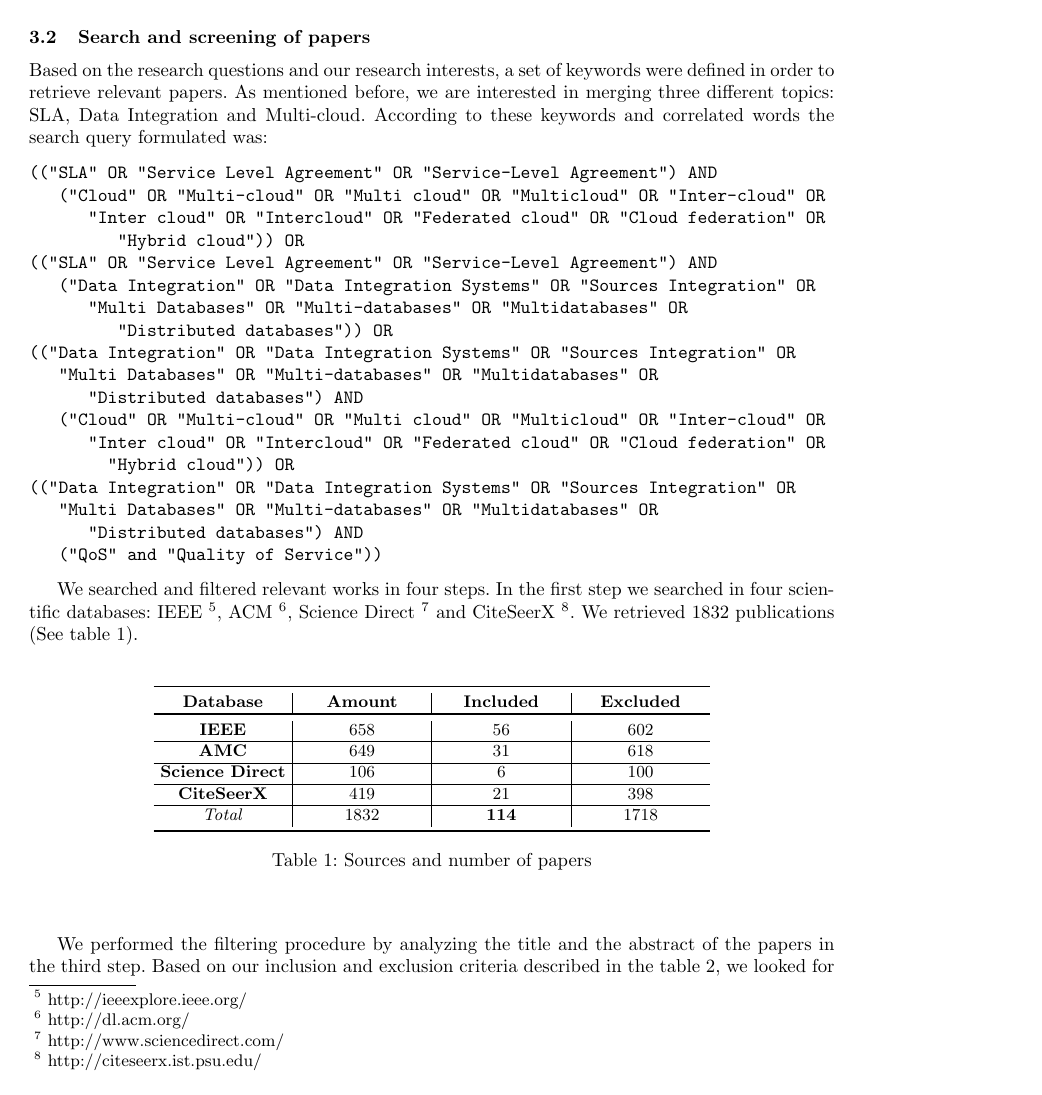
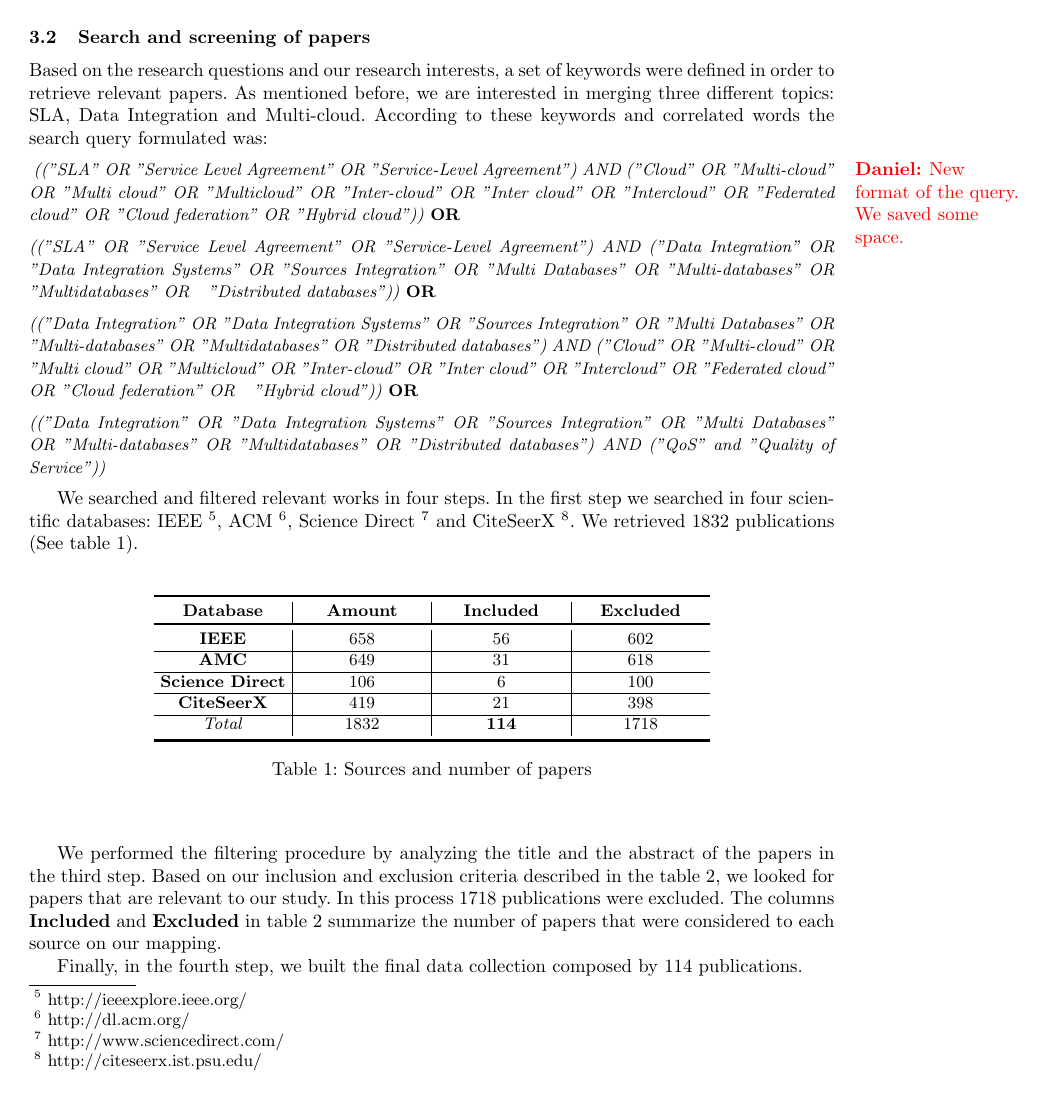
Before and after one commit to placidoneto/systematic-mapping, a LaTeX paper (SysMapping-Daniel/main.tex, which reads SysMapping-Daniel/section-3.tex): page 3 of 15. Compiled offline with pdfLaTeX.

Commit message:
Query...

```diff
--- a/SysMapping-Daniel/main.tex
+++ b/SysMapping-Daniel/main.tex
@@ -20,9 +20,9 @@
 \usepackage{amssymb}
 %% The amsthm package provides extended theorem environments
 %% \usepackage{amsthm}
-
-\newcommand{\daniel}[1]{\marginpar{\textcolor{red}{\textbf{Daniel: }#1}}}
-\newcommand{\idaniel}[1]{\textcolor{blue}{\textbf{Daniel: }#1}}
+\usepackage{marginnote}
+\newcommand{\daniel}[1]{\marginnote{\textcolor{red}{\textbf{Daniel: }#1}}}
+\newcommand{\idaniel}[1]{\marginpar{\textcolor{red}{\textbf{Daniel: }#1}}}
 
 \begin{document}
 
--- a/SysMapping-Daniel/section-3.tex
+++ b/SysMapping-Daniel/section-3.tex
@@ -33,27 +33,51 @@ Based on the research questions and our research interests, a set of keywords we
 retrieve relevant papers.
 As mentioned before, we are interested in merging three different topics: SLA, Data Integration and Multi-cloud.
 According to these keywords and correlated words the search query formulated was:
-
-\begin{verbatim}
-(("SLA" OR "Service Level Agreement" OR "Service-Level Agreement") AND
+\medskip  \\
+%\begin{small}
+%\begin{verbatim}
+%(("SLA" OR "Service Level Agreement" OR "Service-Level Agreement") AND
+%   ("Cloud" OR "Multi-cloud" OR "Multi cloud" OR "Multicloud" OR "Inter-cloud" OR
+%      "Inter cloud" OR "Intercloud" OR "Federated cloud" OR "Cloud federation" OR
+%         "Hybrid cloud")) OR
+%(("SLA" OR "Service Level Agreement" OR "Service-Level Agreement") AND
+%   ("Data Integration" OR "Data Integration Systems" OR "Sources Integration" OR
+%      "Multi Databases" OR "Multi-databases" OR "Multidatabases" OR
+%         "Distributed databases")) OR
+%(("Data Integration" OR "Data Integration Systems" OR "Sources Integration" OR
+%   "Multi Databases" OR "Multi-databases" OR "Multidatabases" OR
+%      "Distributed databases") AND
+%   ("Cloud" OR "Multi-cloud" OR "Multi cloud" OR "Multicloud" OR "Inter-cloud" OR
+%      "Inter cloud" OR "Intercloud" OR "Federated cloud" OR "Cloud federation" OR
+%        "Hybrid cloud")) OR
+%(("Data Integration" OR "Data Integration Systems" OR "Sources Integration" OR
+%   "Multi Databases" OR "Multi-databases" OR "Multidatabases" OR
+%      "Distributed databases") AND
+%   ("QoS" and "Quality of Service"))
+%\end{verbatim}
+%\end{small}
+\daniel{New format of the query. We saved some space.}
+\begin{small}
+\textit{(("SLA" OR "Service Level Agreement" OR "Service-Level Agreement") AND
    ("Cloud" OR "Multi-cloud" OR "Multi cloud" OR "Multicloud" OR "Inter-cloud" OR
       "Inter cloud" OR "Intercloud" OR "Federated cloud" OR "Cloud federation" OR
-         "Hybrid cloud")) OR
-(("SLA" OR "Service Level Agreement" OR "Service-Level Agreement") AND
+\medskip        "Hybrid cloud"))} \textbf{OR} \\
+\textit{(("SLA" OR "Service Level Agreement" OR "Service-Level Agreement") AND
    ("Data Integration" OR "Data Integration Systems" OR "Sources Integration" OR
-      "Multi Databases" OR "Multi-databases" OR "Multidatabases" OR
-         "Distributed databases")) OR
-(("Data Integration" OR "Data Integration Systems" OR "Sources Integration" OR
+      "Multi Databases" OR "Multi-databases" OR "Multidatabases" OR }
+\medskip        \textit{ "Distributed databases"))} \textbf{OR} \\
+\textit{(("Data Integration" OR "Data Integration Systems" OR "Sources Integration" OR
    "Multi Databases" OR "Multi-databases" OR "Multidatabases" OR
       "Distributed databases") AND
    ("Cloud" OR "Multi-cloud" OR "Multi cloud" OR "Multicloud" OR "Inter-cloud" OR
-      "Inter cloud" OR "Intercloud" OR "Federated cloud" OR "Cloud federation" OR
-        "Hybrid cloud")) OR
-(("Data Integration" OR "Data Integration Systems" OR "Sources Integration" OR
+      "Inter cloud" OR "Intercloud" OR "Federated cloud" OR "Cloud federation" OR }
+\medskip       \textit{ "Hybrid cloud"))} \textbf{OR} \\
+\textit{(("Data Integration" OR "Data Integration Systems" OR "Sources Integration" OR
    "Multi Databases" OR "Multi-databases" OR "Multidatabases" OR
       "Distributed databases") AND
-   ("QoS" and "Quality of Service"))
-\end{verbatim}
+   ("QoS" and "Quality of Service"))}
+\end{small}
+\medskip
 
 We searched and filtered relevant works in four steps.
 In the first step we searched in four scientific databases: IEEE~\footnote{http://ieeexplore.ieee.org/},
```
Also changed, not shown: SysMapping-Daniel/section-3.tex (2 more changed lines).
